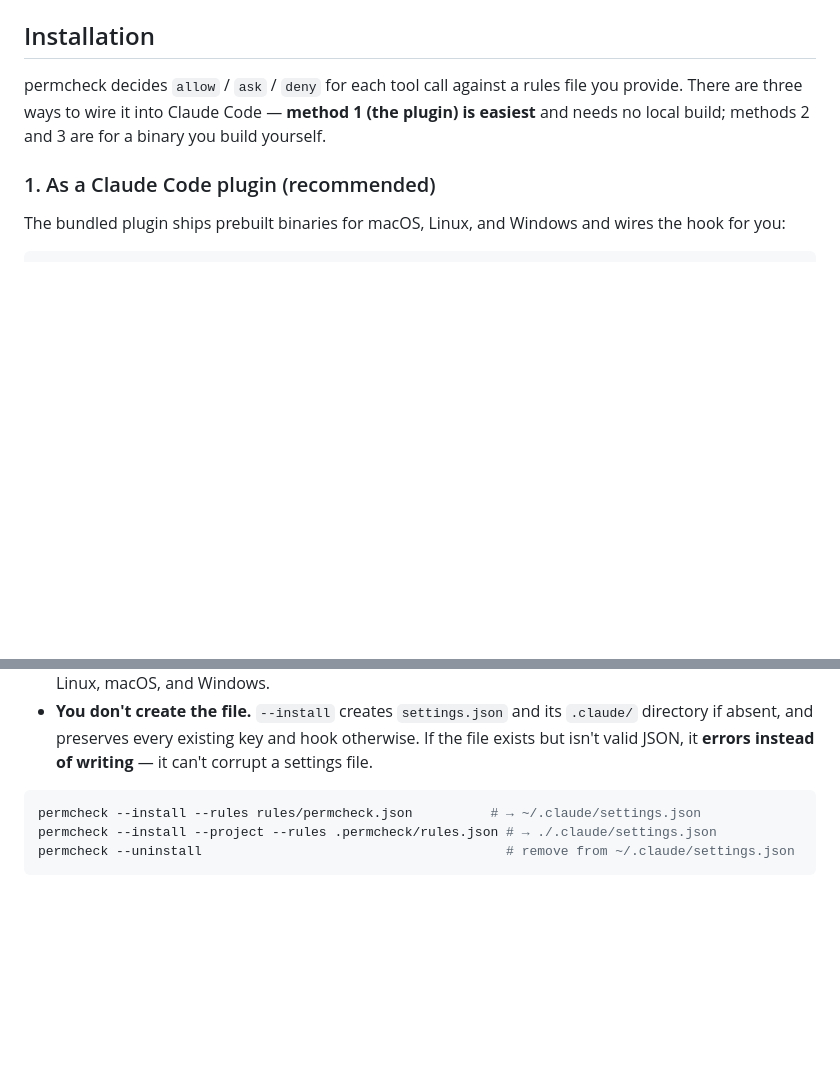
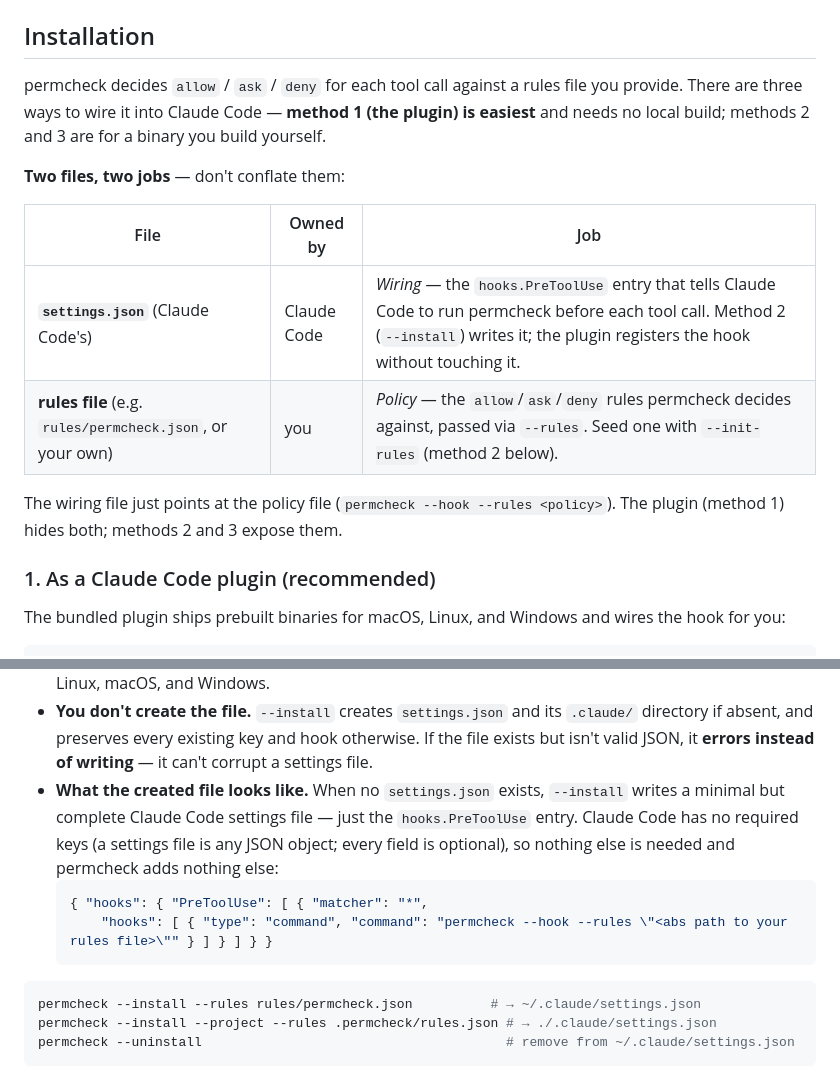
Before and after one commit to saleem-mirza/permcheck, a Markdown page: README.md, 2 parts joined by grey strips. GitHub-like rendering; blank space fills up the shorter version.

Commit message:
docs: separate the two files (settings.json vs rules) and clarify the minimal settings.json --install writes

````diff
--- a/README.md
+++ b/README.md
@@ -32,6 +32,15 @@ Claude Code's native model resolves rule conflicts with a fixed precedence — a
 ## Installation
 
 permcheck decides `allow` / `ask` / `deny` for each tool call against a rules file you provide. There are three ways to wire it into Claude Code — **method 1 (the plugin) is easiest** and needs no local build; methods 2 and 3 are for a binary you build yourself.
+
+**Two files, two jobs** — don't conflate them:
+
+| File | Owned by | Job |
+|---|---|---|
+| **`settings.json`** (Claude Code's) | Claude Code | *Wiring* — the `hooks.PreToolUse` entry that tells Claude Code to run permcheck before each tool call. Method 2 (`--install`) writes it; the plugin registers the hook without touching it. |
+| **rules file** (e.g. `rules/permcheck.json`, or your own) | you | *Policy* — the `allow`/`ask`/`deny` rules permcheck decides against, passed via `--rules`. Seed one with `--init-rules` (method 2 below). |
+
+The wiring file just points at the policy file (`permcheck --hook --rules <policy>`). The plugin (method 1) hides both; methods 2 and 3 expose them.
 
 ### 1. As a Claude Code plugin (recommended)
 
@@ -74,6 +83,11 @@ permcheck --uninstall [--user|--project|--local]
 - `--install` requires `--rules`; the path is absolutized, validated (it must load), and baked into the injected `permcheck --hook --rules "<abs>"` command. Re-running rewrites the existing entry in place rather than duplicating it.
 - `--uninstall` removes only permcheck's entry and prunes emptied hook containers. Works across Linux, macOS, and Windows.
 - **You don't create the file.** `--install` creates `settings.json` and its `.claude/` directory if absent, and preserves every existing key and hook otherwise. If the file exists but isn't valid JSON, it **errors instead of writing** — it can't corrupt a settings file.
+- **What the created file looks like.** When no `settings.json` exists, `--install` writes a minimal but complete Claude Code settings file — just the `hooks.PreToolUse` entry. Claude Code has no required keys (a settings file is any JSON object; every field is optional), so nothing else is needed and permcheck adds nothing else:
+  ```json
+  { "hooks": { "PreToolUse": [ { "matcher": "*",
+      "hooks": [ { "type": "command", "command": "permcheck --hook --rules \"<abs path to your rules file>\"" } ] } ] } }
+  ```
 
 ```sh
 permcheck --install --rules rules/permcheck.json          # → ~/.claude/settings.json
````
